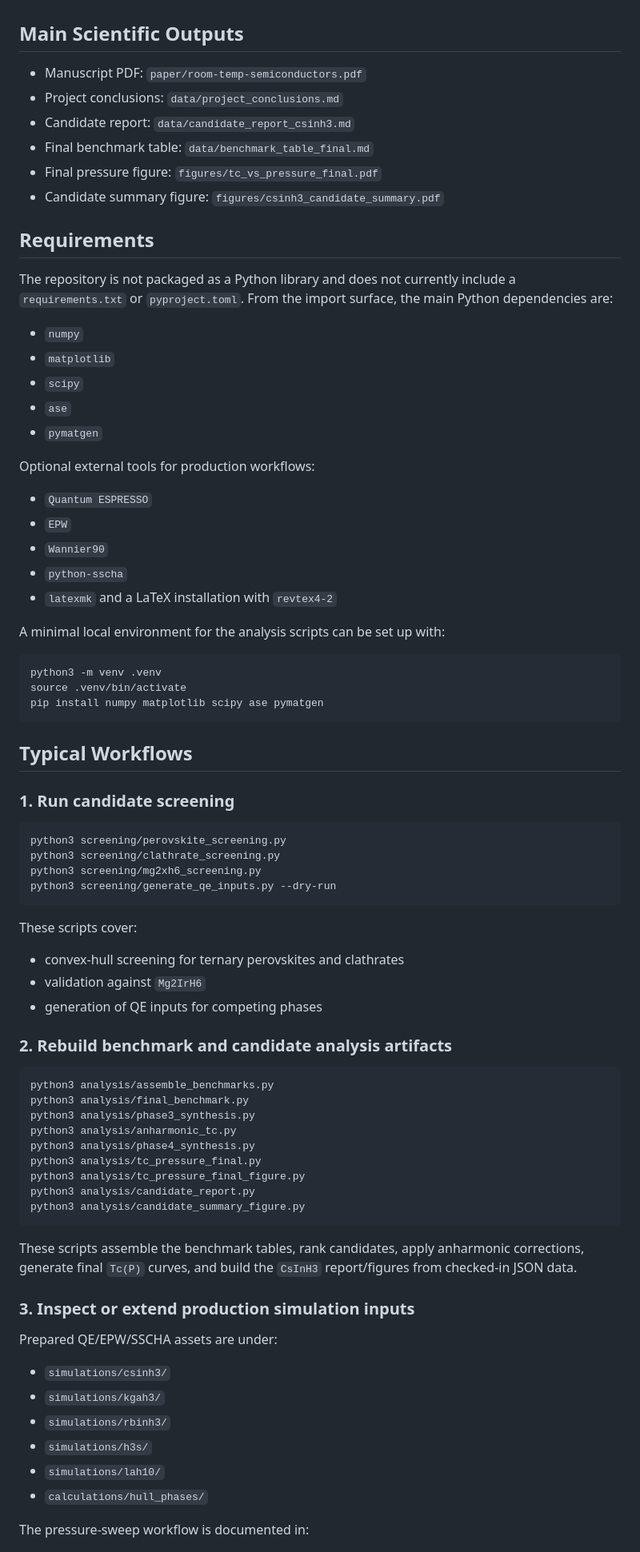
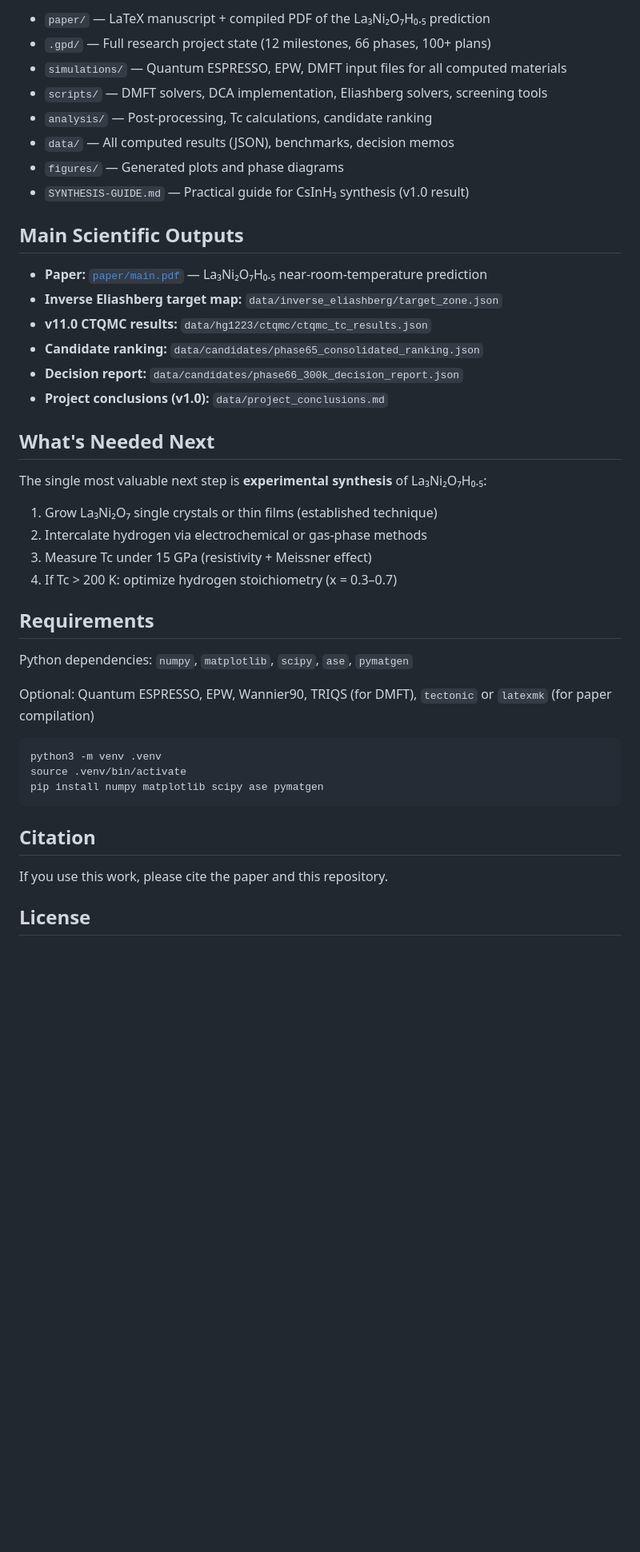
Before and after one commit to CharlieGreenman/semiconductor-gpd, a Markdown page: README.md, the part around one of its changes. Shown at 80% size. Rendered like a GitHub page; blank space fills up the shorter version.

````diff
--- a/README.md
+++ b/README.md
@@ -35,32 +49,35 @@ If you use this repository for publication or experimental follow-up, read the c
+- `paper/` — LaTeX manuscript + compiled PDF of the La₃Ni₂O₇H₀.₅ prediction
+- `.gpd/` — Full research project state (12 milestones, 66 phases, 100+ plans)
+- `simulations/` — Quantum ESPRESSO, EPW, DMFT input files for all computed materials
+- `scripts/` — DMFT solvers, DCA implementation, Eliashberg solvers, screening tools
+- `analysis/` — Post-processing, Tc calculations, candidate ranking
+- `data/` — All computed results (JSON), benchmarks, decision memos
+- `figures/` — Generated plots and phase diagrams
+- `SYNTHESIS-GUIDE.md` — Practical guide for CsInH₃ synthesis (v1.0 result)
 
 ## Main Scientific Outputs
 
-- Manuscript PDF: `paper/room-temp-semiconductors.pdf`
-- Project conclusions: `data/project_conclusions.md`
-- Candidate report: `data/candidate_report_csinh3.md`
-- Final benchmark table: `data/benchmark_table_final.md`
-- Final pressure figure: `figures/tc_vs_pressure_final.pdf`
-- Candidate summary figure: `figures/csinh3_candidate_summary.pdf`
+- **Paper:** [`paper/main.pdf`](paper/main.pdf) — La₃Ni₂O₇H₀.₅ near-room-temperature prediction
+- **Inverse Eliashberg target map:** `data/inverse_eliashberg/target_zone.json`
+- **v11.0 CTQMC results:** `data/hg1223/ctqmc/ctqmc_tc_results.json`
+- **Candidate ranking:** `data/candidates/phase65_consolidated_ranking.json`
+- **Decision report:** `data/candidates/phase66_300k_decision_report.json`
+- **Project conclusions (v1.0):** `data/project_conclusions.md`
+
+## What's Needed Next
+
+The single most valuable next step is **experimental synthesis** of La₃Ni₂O₇H₀.₅:
+
+1. Grow La₃Ni₂O₇ single crystals or thin films (established technique)
+2. Intercalate hydrogen via electrochemical or gas-phase methods
+3. Measure Tc under 15 GPa (resistivity + Meissner effect)
+4. If Tc > 200 K: optimize hydrogen stoichiometry (x = 0.3–0.7)
 
 ## Requirements
 
-The repository is not packaged as a Python library and does not currently include a `requirements.txt` or `pyproject.toml`. From the import surface, the main Python dependencies are:
+Python dependencies: `numpy`, `matplotlib`, `scipy`, `ase`, `pymatgen`
 
-- `numpy`
-- `matplotlib`
-- `scipy`
-- `ase`
-- `pymatgen`
-
-Optional external tools for production workflows:
-
-- `Quantum ESPRESSO`
-- `EPW`
-- `Wannier90`
-- `python-sscha`
-- `latexmk` and a LaTeX installation with `revtex4-2`
-
-A minimal local environment for the analysis scripts can be set up with:
+Optional: Quantum ESPRESSO, EPW, Wannier90, TRIQS (for DMFT), `tectonic` or `latexmk` (for paper compilation)
 
 ```bash
 python3 -m venv .venv
@@ -68,49 +85,9 @@ source .venv/bin/activate
 pip install numpy matplotlib scipy ase pymatgen
 ```
 
-## Typical Workflows
+## Citation
 
-### 1. Run candidate screening
+If you use this work, please cite the paper and this repository.
 
-```bash
-python3 screening/perovskite_screening.py
-python3 screening/clathrate_screening.py
-python3 screening/mg2xh6_screening.py
-python3 screening/generate_qe_inputs.py --dry-run
-```
+## License
 
-These scripts cover:
-
-- convex-hull screening for ternary perovskites and clathrates
-- validation against `Mg2IrH6`
-- generation of QE inputs for competing phases
-
-### 2. Rebuild benchmark and candidate analysis artifacts
-
-```bash
-python3 analysis/assemble_benchmarks.py
-python3 analysis/final_benchmark.py
-python3 analysis/phase3_synthesis.py
-python3 analysis/anharmonic_tc.py
-python3 analysis/phase4_synthesis.py
-python3 analysis/tc_pressure_final.py
-python3 analysis/tc_pressure_final_figure.py
-python3 analysis/candidate_report.py
-python3 analysis/candidate_summary_figure.py
-```
-
-These scripts assemble the benchmark tables, rank candidates, apply anharmonic corrections, generate final `Tc(P)` curves, and build the `CsInH3` report/figures from checked-in JSON data.
-
-### 3. Inspect or extend production simulation inputs
-
-Prepared QE/EPW/SSCHA assets are under:
-
-- `simulations/csinh3/`
-- `simulations/kgah3/`
-- `simulations/rbinh3/`
-- `simulations/h3s/`
-- `simulations/lah10/`
-- `calculations/hull_phases/`
-
-The pressure-sweep workflow is documented in:
-
````
Also changed, not shown: other parts of README.md (+39 -78 lines).
